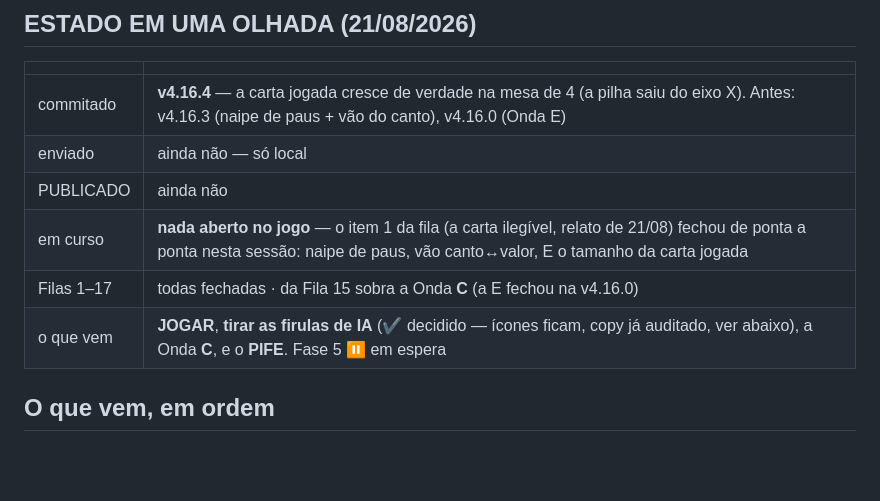
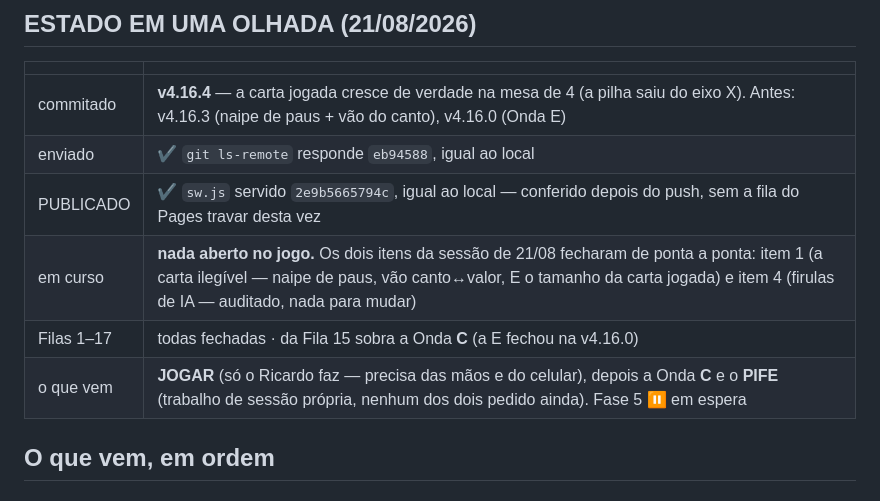
Before and after one commit to RicardoColombo01/domino-bar, a Markdown page: CLAUDE.md, the part around the change. Rendered like a GitHub page; blank space fills up the shorter version.

Commit message:
Registro: o dia fecha com os dois itens no ar, e o ponteiro pra amanha
ESTADO EM UMA OLHADA atualizado pos-push/pos-publicacao (v4.16.4 nos
tres degraus) e o ponteiro "o que vem" limpo do item das firulas, que
ja fechou. Nada de codigo - so o registro pedido para a sessao
continuar de onde parou.

Co-Authored-By: Claude Sonnet 5 <noreply@anthropic.com>
Claude-Session: https://claude.ai/code/session_014EN7exT3RfYeLYkKWGbZT1

```diff
--- a/CLAUDE.md
+++ b/CLAUDE.md
@@ -440,11 +440,11 @@ as Filas 5, 7, 10, 16, 17) e **varredura** (deu as 6, 11, 12, 13).
 | | |
 |---|---|
 | commitado | **v4.16.4** — a carta jogada cresce de verdade na mesa de 4 (a pilha saiu do eixo X). Antes: v4.16.3 (naipe de paus + vão do canto), v4.16.0 (Onda E) |
-| enviado | ainda não — só local |
-| PUBLICADO | ainda não |
-| em curso | **nada aberto no jogo** — o item 1 da fila (a carta ilegível, relato de 21/08) fechou de ponta a ponta nesta sessão: naipe de paus, vão canto↔valor, E o tamanho da carta jogada |
+| enviado | ✔ `git ls-remote` responde `eb94588`, igual ao local |
+| PUBLICADO | ✔ `sw.js` servido `2e9b5665794c`, igual ao local — conferido depois do push, sem a fila do Pages travar desta vez |
+| em curso | **nada aberto no jogo.** Os dois itens da sessão de 21/08 fecharam de ponta a ponta: item 1 (a carta ilegível — naipe de paus, vão canto↔valor, E o tamanho da carta jogada) e item 4 (firulas de IA — auditado, nada para mudar) |
 | Filas 1–17 | todas fechadas · da Fila 15 sobra a Onda **C** (a E fechou na v4.16.0) |
-| o que vem | **JOGAR**, **tirar as firulas de IA** (✔ decidido — ícones ficam, copy já auditado, ver abaixo), a Onda **C**, e o **PIFE**. Fase 5 ⏸ em espera |
+| o que vem | **JOGAR** (só o Ricardo faz — precisa das mãos e do celular), depois a Onda **C** e o **PIFE** (trabalho de sessão própria, nenhum dos dois pedido ainda). Fase 5 ⏸ em espera |
 
 ## O que vem, em ordem
 
```
